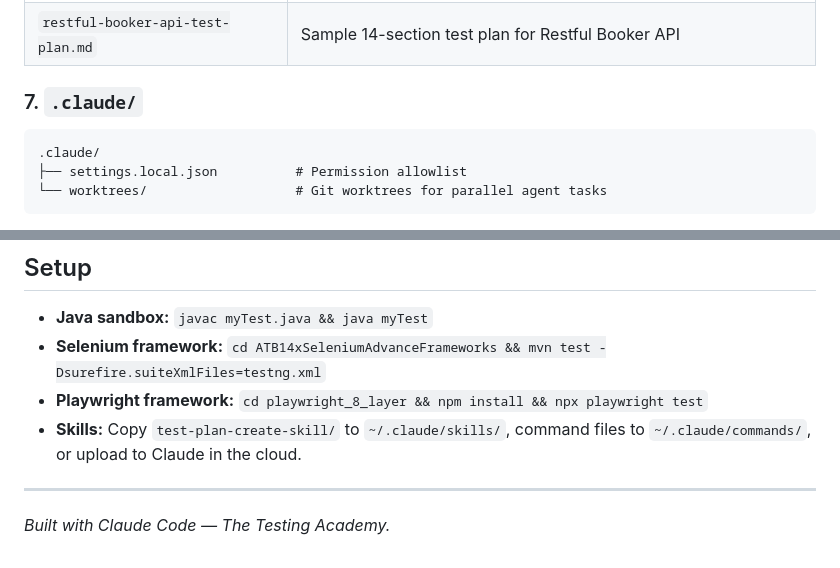
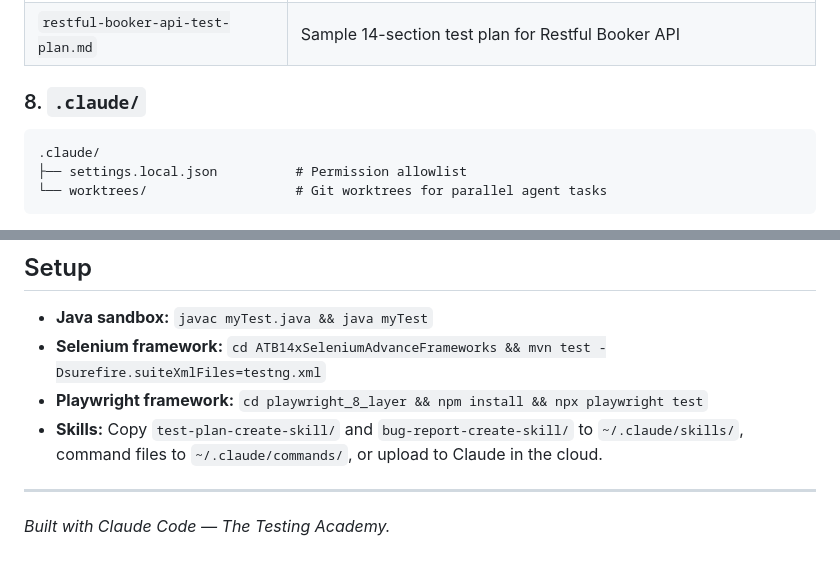
Before and after one commit to SathishQASelenium/ClaudeCodeMasterClass, a Markdown page: README.md, 2 parts joined by grey strips. GitHub-like rendering.

````diff
--- a/README.md
+++ b/README.md
@@ -136,7 +155,7 @@ These directories are placeholders for a flattened 8-layer architecture outside
 | `vwo-25.md` | Sample PRD for VWO login dashboard (input for `/test-plan`) |
 | `restful-booker-api-test-plan.md` | Sample 14-section test plan for Restful Booker API |
 
-### 7. `.claude/`
+### 8. `.claude/`
 
 ```
 .claude/
@@ -196,7 +215,7 @@ Tickets created during this masterclass: **VWO-105** (TTACart PRD), **VWO-106**
 - **Java sandbox:** `javac myTest.java && java myTest`
 - **Selenium framework:** `cd ATB14xSeleniumAdvanceFrameworks && mvn test -Dsurefire.suiteXmlFiles=testng.xml`
 - **Playwright framework:** `cd playwright_8_layer && npm install && npx playwright test`
-- **Skills:** Copy `test-plan-create-skill/` to `~/.claude/skills/`, command files to `~/.claude/commands/`, or upload to Claude in the cloud.
+- **Skills:** Copy `test-plan-create-skill/` and `bug-report-create-skill/` to `~/.claude/skills/`, command files to `~/.claude/commands/`, or upload to Claude in the cloud.
 
 ---
 
````
Also changed, not shown: other parts of README.md (+23 -4 lines), bug-report-create-skill/SKILL.md (added, +112 -0 lines), bug-report-create-skill/assets/bug-report-template.md (added, +35 -0 lines).
